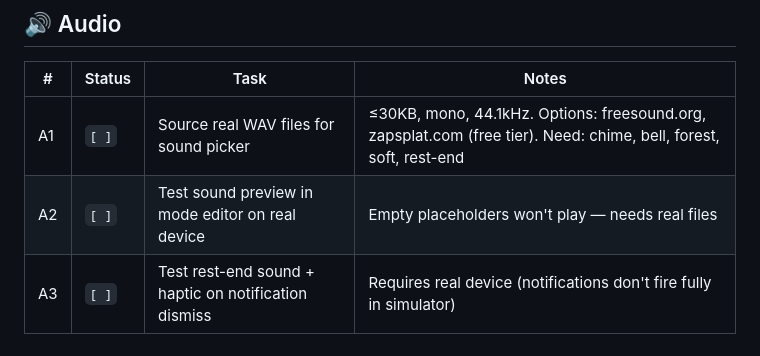
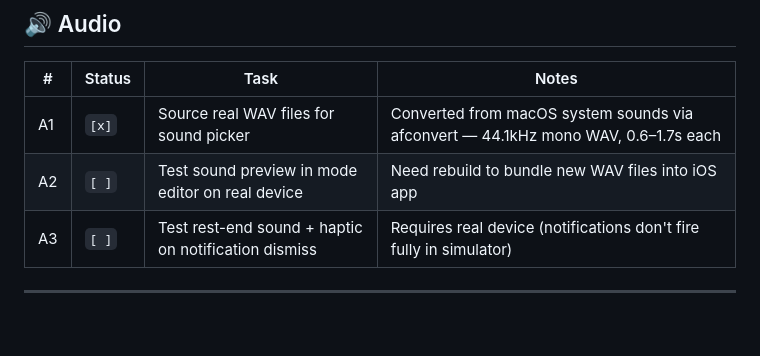
Before and after one commit to ChicoMetal/myManager, a Markdown page: docs/next-steps.md, the part around one of its changes. Drawn GitHub-style; blank space fills up the shorter version.

```diff
--- a/docs/next-steps.md
+++ b/docs/next-steps.md
@@ -18,8 +18,8 @@
 
 | # | Status | Task | Notes |
 |---|--------|------|-------|
-| A1 | `[ ]` | Source real WAV files for sound picker | ≤30KB, mono, 44.1kHz. Options: freesound.org, zapsplat.com (free tier). Need: chime, bell, forest, soft, rest-end |
-| A2 | `[ ]` | Test sound preview in mode editor on real device | Empty placeholders won't play — needs real files |
+| A1 | `[x]` | Source real WAV files for sound picker | Converted from macOS system sounds via afconvert — 44.1kHz mono WAV, 0.6–1.7s each |
+| A2 | `[ ]` | Test sound preview in mode editor on real device | Need rebuild to bundle new WAV files into iOS app |
 | A3 | `[ ]` | Test rest-end sound + haptic on notification dismiss | Requires real device (notifications don't fire fully in simulator) |
 
 ---
```
Also changed, not shown: other parts of docs/next-steps.md (+26 -0 lines).
